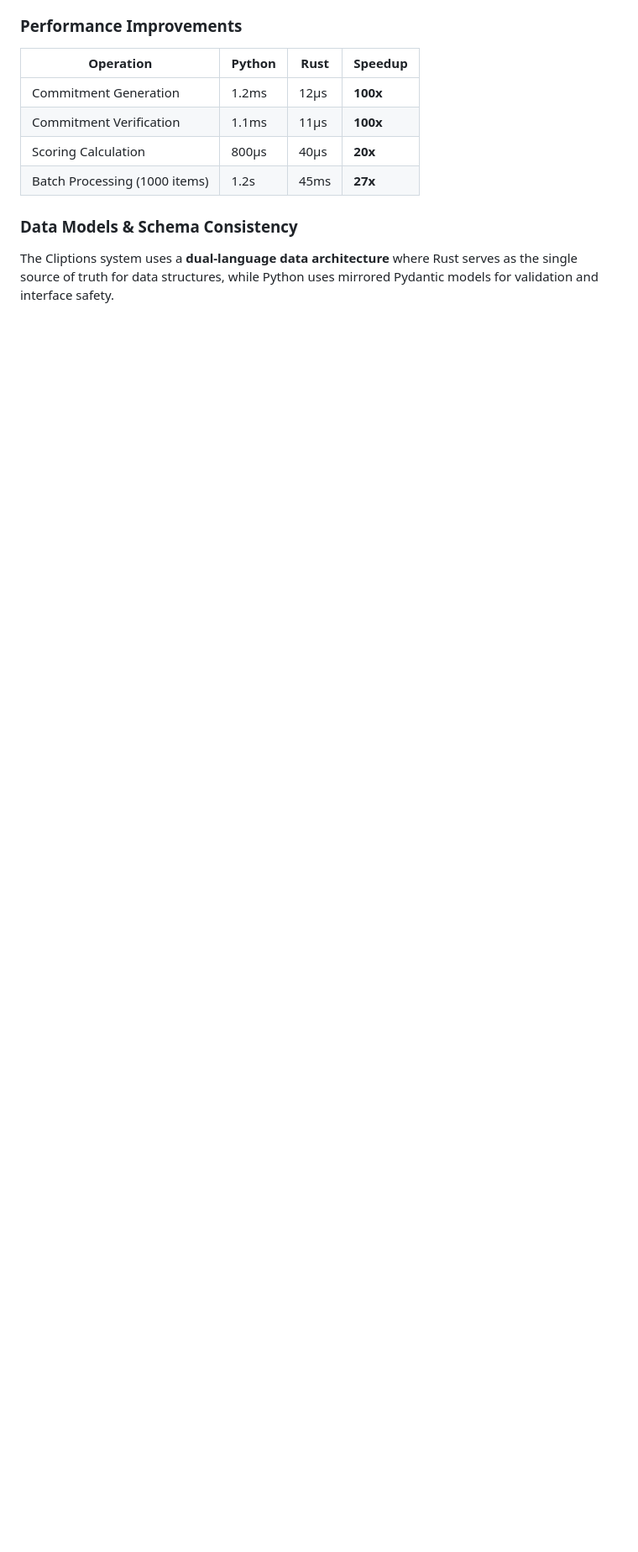
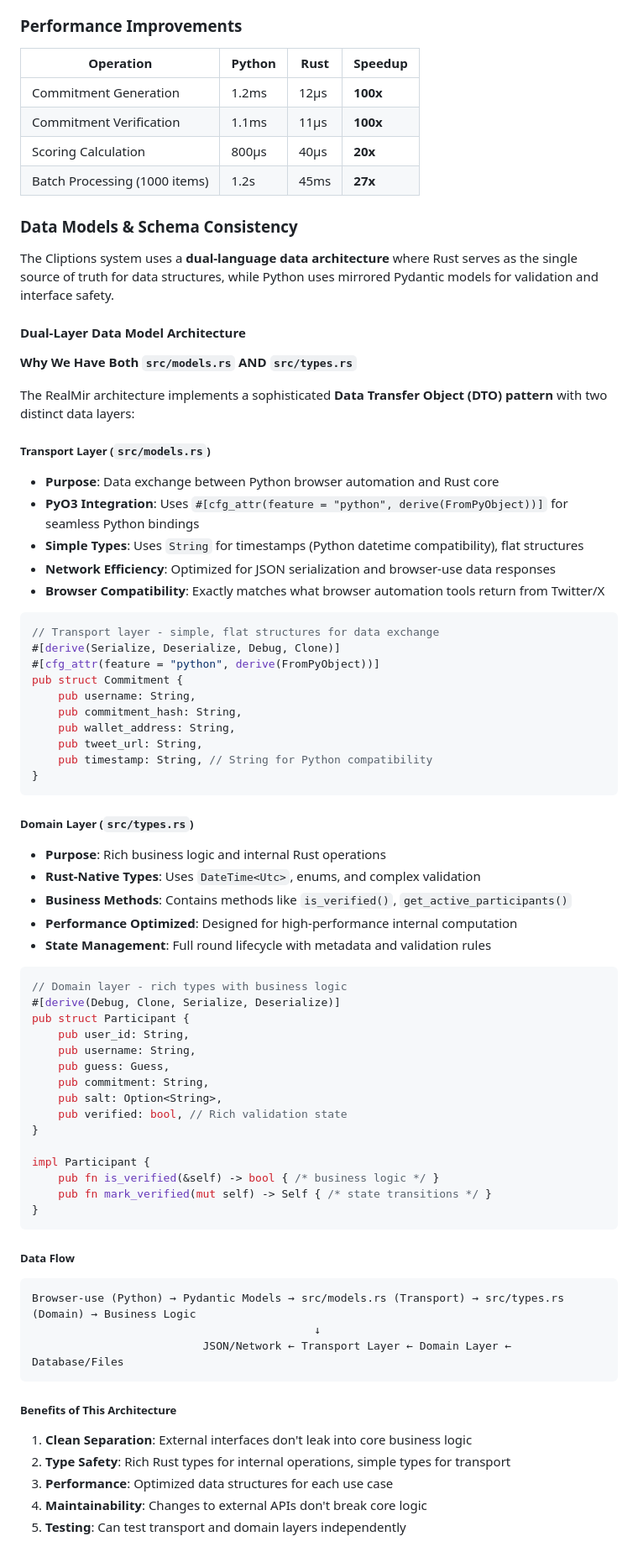
Before and after one commit to grasslandnetwork/cliptions, a Markdown page: CONTRIBUTING.md, the part around one of its changes. Shown at 84% size. GitHub-like rendering; blank space fills up the shorter version.

Commit message:
docs: Add dual data model architecture rationale to CONTRIBUTING.md
- Explain why both src/models.rs (transport layer) and src/types.rs (domain layer) exist
- Document DTO pattern for Python↔Rust data exchange
- Clarify design benefits: clean separation, type safety, performance optimization
- Add data flow diagram and conversion pattern guidance
- Help future developers understand sophisticated architecture design

````diff
--- a/CONTRIBUTING.md
+++ b/CONTRIBUTING.md
@@ -279,3 +279,69 @@ src/
 ### Data Models & Schema Consistency
 
 The Cliptions system uses a **dual-language data architecture** where Rust serves as the single source of truth for data structures, while Python uses mirrored Pydantic models for validation and interface safety.
+
+#### Dual-Layer Data Model Architecture
+
+**Why We Have Both `src/models.rs` AND `src/types.rs`**
+
+The RealMir architecture implements a sophisticated **Data Transfer Object (DTO) pattern** with two distinct data layers:
+
+##### **Transport Layer (`src/models.rs`)**
+- **Purpose**: Data exchange between Python browser automation and Rust core
+- **PyO3 Integration**: Uses `#[cfg_attr(feature = "python", derive(FromPyObject))]` for seamless Python bindings
+- **Simple Types**: Uses `String` for timestamps (Python datetime compatibility), flat structures
+- **Network Efficiency**: Optimized for JSON serialization and browser-use data responses
+- **Browser Compatibility**: Exactly matches what browser automation tools return from Twitter/X
+
+```rust
+// Transport layer - simple, flat structures for data exchange
+#[derive(Serialize, Deserialize, Debug, Clone)]
+#[cfg_attr(feature = "python", derive(FromPyObject))]
+pub struct Commitment {
+    pub username: String,
+    pub commitment_hash: String,
+    pub wallet_address: String,
+    pub tweet_url: String,
+    pub timestamp: String, // String for Python compatibility
+}
+```
+
+##### **Domain Layer (`src/types.rs`)**
+- **Purpose**: Rich business logic and internal Rust operations
+- **Rust-Native Types**: Uses `DateTime<Utc>`, enums, and complex validation
+- **Business Methods**: Contains methods like `is_verified()`, `get_active_participants()`
+- **Performance Optimized**: Designed for high-performance internal computation
+- **State Management**: Full round lifecycle with metadata and validation rules
+
+```rust
+// Domain layer - rich types with business logic
+#[derive(Debug, Clone, Serialize, Deserialize)]
+pub struct Participant {
+    pub user_id: String,
+    pub username: String,
+    pub guess: Guess,
+    pub commitment: String,
+    pub salt: Option<String>,
+    pub verified: bool, // Rich validation state
+}
+
+impl Participant {
+    pub fn is_verified(&self) -> bool { /* business logic */ }
+    pub fn mark_verified(mut self) -> Self { /* state transitions */ }
+}
+```
+
+##### **Data Flow**
+```
+Browser-use (Python) → Pydantic Models → src/models.rs (Transport) → src/types.rs (Domain) → Business Logic
+                                           ↓
+                          JSON/Network ← Transport Layer ← Domain Layer ← Database/Files
+```
+
+##### **Benefits of This Architecture**
+1. **Clean Separation**: External interfaces don't leak into core business logic
+2. **Type Safety**: Rich Rust types for internal operations, simple types for transport
+3. **Performance**: Optimized data structures for each use case
+4. **Maintainability**: Changes to external APIs don't break core logic
+5. **Testing**: Can test transport and domain layers independently
+
````
Also changed, not shown: other parts of CONTRIBUTING.md (+9 -0 lines).
